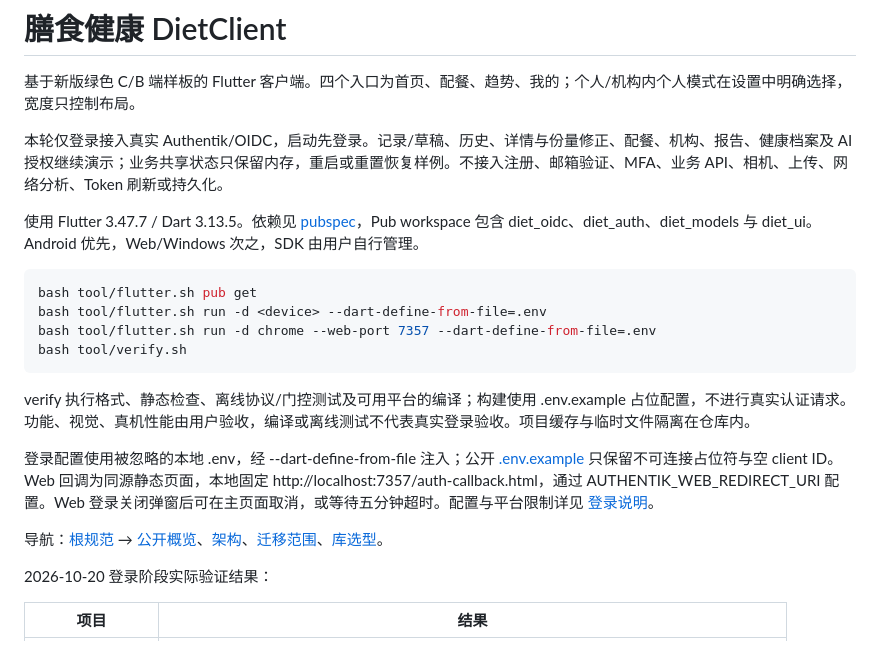
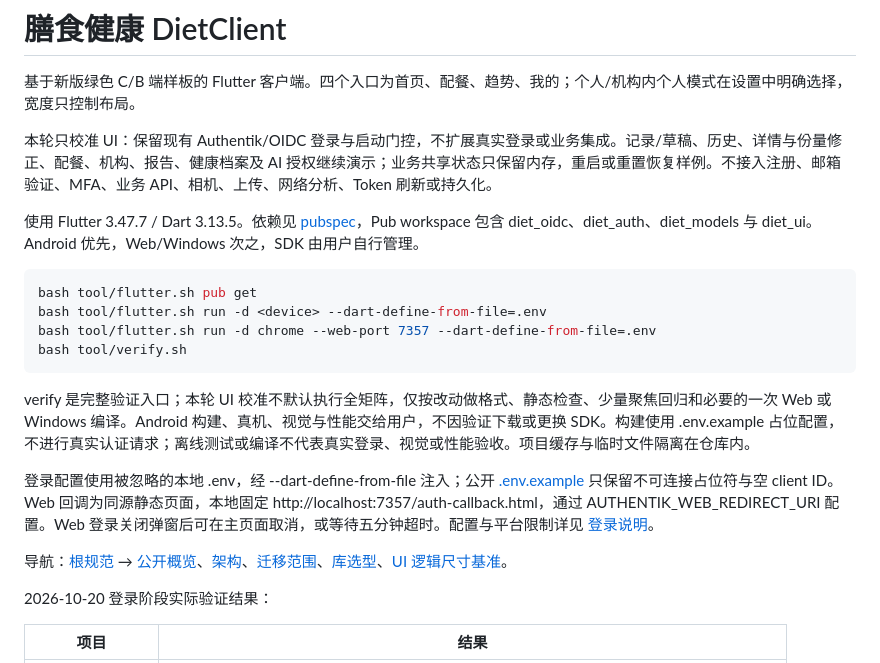
Before and after one commit to esunyao/DietClient, a Markdown page: README.md, the part around the change. Drawn GitHub-style.

````diff
--- a/README.md
+++ b/README.md
@@ -2,7 +2,7 @@
 
 基于新版绿色 C/B 端样板的 Flutter 客户端。四个入口为首页、配餐、趋势、我的；个人/机构内个人模式在设置中明确选择，宽度只控制布局。
 
-本轮仅登录接入真实 Authentik/OIDC，启动先登录。记录/草稿、历史、详情与份量修正、配餐、机构、报告、健康档案及 AI 授权继续演示；业务共享状态只保留内存，重启或重置恢复样例。不接入注册、邮箱验证、MFA、业务 API、相机、上传、网络分析、Token 刷新或持久化。
+本轮只校准 UI：保留现有 Authentik/OIDC 登录与启动门控，不扩展真实登录或业务集成。记录/草稿、历史、详情与份量修正、配餐、机构、报告、健康档案及 AI 授权继续演示；业务共享状态只保留内存，重启或重置恢复样例。不接入注册、邮箱验证、MFA、业务 API、相机、上传、网络分析、Token 刷新或持久化。
 
 使用 Flutter 3.47.7 / Dart 3.13.5。依赖见 [pubspec](pubspec.yaml)，Pub workspace 包含 diet_oidc、diet_auth、diet_models 与 diet_ui。Android 优先，Web/Windows 次之，SDK 由用户自行管理。
 
@@ -13,11 +13,11 @@ bash tool/flutter.sh run -d chrome --web-port 7357 --dart-define-from-file=.env
 bash tool/verify.sh
 ```
 
-verify 执行格式、静态检查、离线协议/门控测试及可用平台的编译；构建使用 .env.example 占位配置，不进行真实认证请求。功能、视觉、真机性能由用户验收，编译或离线测试不代表真实登录验收。项目缓存与临时文件隔离在仓库内。
+verify 是完整验证入口；本轮 UI 校准不默认执行全矩阵，仅按改动做格式、静态检查、少量聚焦回归和必要的一次 Web 或 Windows 编译。Android 构建、真机、视觉与性能交给用户，不因验证下载或更换 SDK。构建使用 .env.example 占位配置，不进行真实认证请求；离线测试或编译不代表真实登录、视觉或性能验收。项目缓存与临时文件隔离在仓库内。
 
 登录配置使用被忽略的本地 .env，经 --dart-define-from-file 注入；公开 [.env.example](.env.example) 只保留不可连接占位符与空 client ID。Web 回调为同源静态页面，本地固定 http://localhost:7357/auth-callback.html，通过 AUTHENTIK_WEB_REDIRECT_URI 配置。Web 登录关闭弹窗后可在主页面取消，或等待五分钟超时。配置与平台限制详见 [登录说明](doc/authentication.md)。
 
-导航：[根规范](AGENTS.md) → [公开概览](doc/README.md)、[架构](doc/architecture.md)、[迁移范围](doc/migration.md)、[库选型](doc/library.md)。
+导航：[根规范](AGENTS.md) → [公开概览](doc/README.md)、[架构](doc/architecture.md)、[迁移范围](doc/migration.md)、[库选型](doc/library.md)、[UI 逻辑尺寸基准](doc/ui-spec.md)。
 
 2026-10-20 登录阶段实际验证结果：
 
````
Also changed, not shown: doc/ui-spec.md (added, +59 -0 lines).
